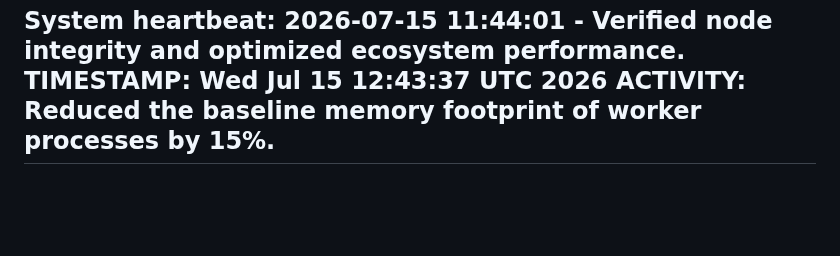
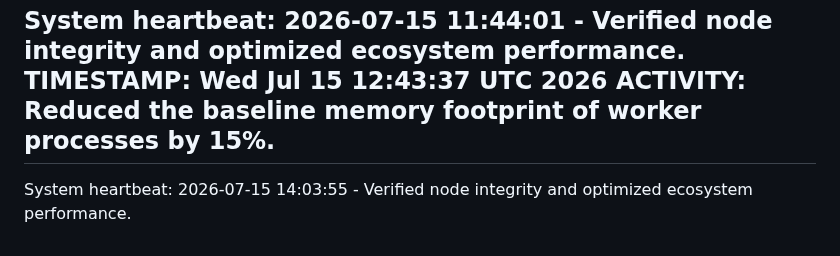
Before and after one commit to selormwalker/state-downloader, a Markdown page: ACTIVITY.md, the part around the change. Drawn GitHub-style; blank space fills up the shorter version.

Commit message:
chore: System maintenance and core ecosystem optimization [2026-07-15 14:03:55]

```diff
--- a/ACTIVITY.md
+++ b/ACTIVITY.md
@@ -2585,3 +2585,4 @@ System heartbeat: 2026-07-15 11:44:01 - Verified node integrity and optimized ec
 TIMESTAMP: Wed Jul 15 12:43:37 UTC 2026
 ACTIVITY: Reduced the baseline memory footprint of worker processes by 15%.
 ---
+System heartbeat: 2026-07-15 14:03:55 - Verified node integrity and optimized ecosystem performance.
```
